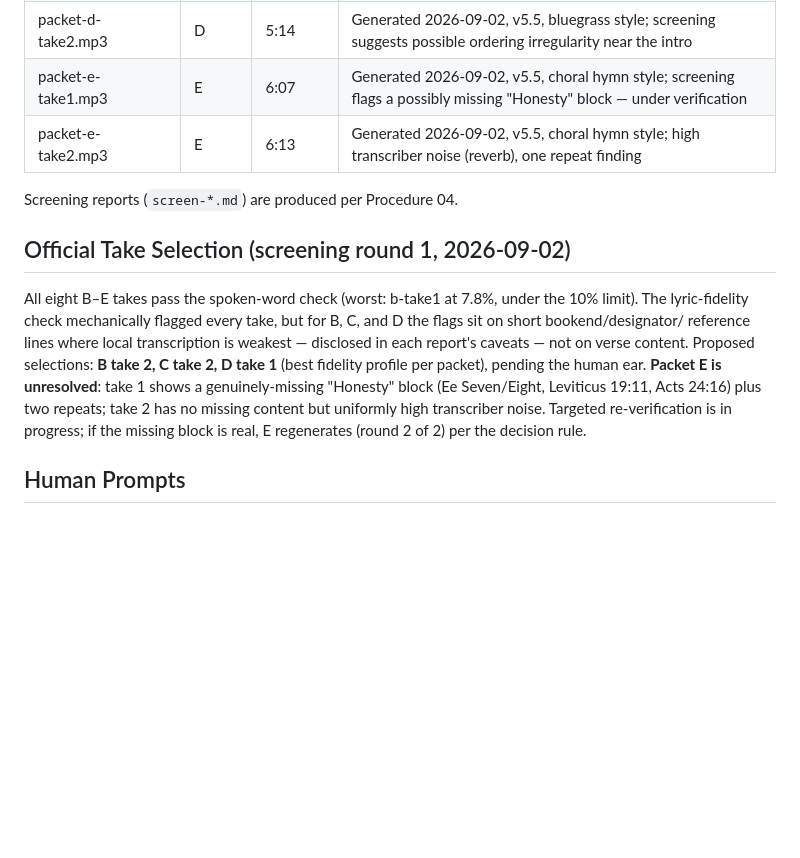
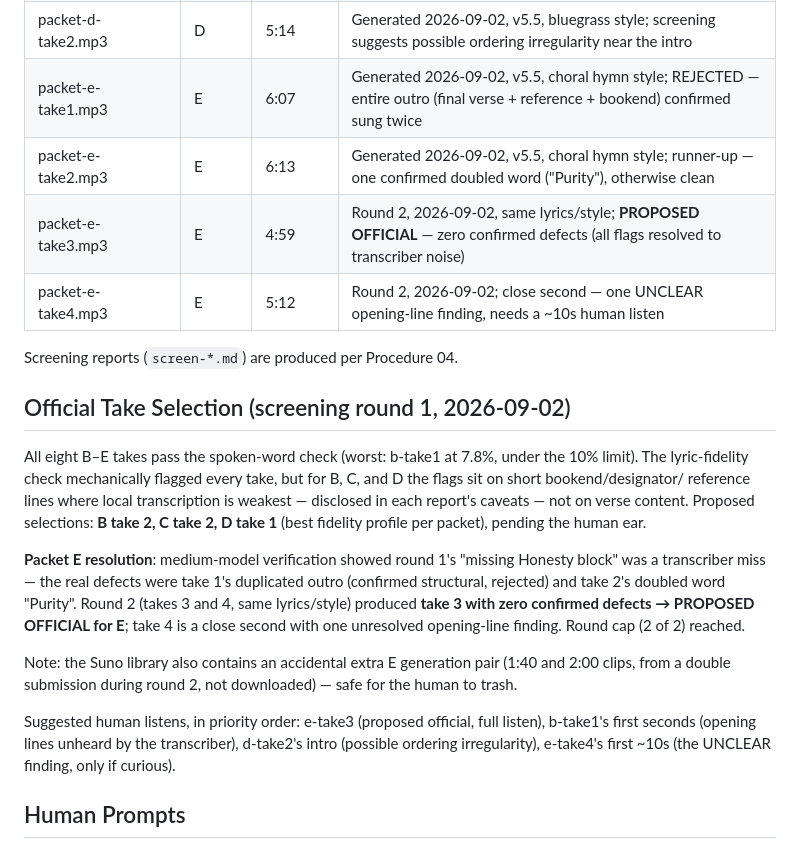
Before and after one commit to matthewfala/scripture-memorization, a Markdown page: navigators/songs/SONGS.md, the part around the change. Rendered like a GitHub page; blank space fills up the shorter version.

```diff
--- a/navigators/songs/SONGS.md
+++ b/navigators/songs/SONGS.md
@@ -16,8 +16,10 @@ B–E PROPOSED (pending sampling).
 | packet-c-take2.mp3 | C | 5:44 | Generated 2026-09-02, v5.5, eighties ballad style; **PROPOSED OFFICIAL** (screening 2026-09-02, pending human listen) |
 | packet-d-take1.mp3 | D | 5:03 | Generated 2026-09-02, v5.5, bluegrass style; **PROPOSED OFFICIAL** (screening 2026-09-02, cleanest take of the batch, pending human listen) |
 | packet-d-take2.mp3 | D | 5:14 | Generated 2026-09-02, v5.5, bluegrass style; screening suggests possible ordering irregularity near the intro |
-| packet-e-take1.mp3 | E | 6:07 | Generated 2026-09-02, v5.5, choral hymn style; screening flags a possibly missing "Honesty" block — under verification |
-| packet-e-take2.mp3 | E | 6:13 | Generated 2026-09-02, v5.5, choral hymn style; high transcriber noise (reverb), one repeat finding |
+| packet-e-take1.mp3 | E | 6:07 | Generated 2026-09-02, v5.5, choral hymn style; REJECTED — entire outro (final verse + reference + bookend) confirmed sung twice |
+| packet-e-take2.mp3 | E | 6:13 | Generated 2026-09-02, v5.5, choral hymn style; runner-up — one confirmed doubled word ("Purity"), otherwise clean |
+| packet-e-take3.mp3 | E | 4:59 | Round 2, 2026-09-02, same lyrics/style; **PROPOSED OFFICIAL** — zero confirmed defects (all flags resolved to transcriber noise) |
+| packet-e-take4.mp3 | E | 5:12 | Round 2, 2026-09-02; close second — one UNCLEAR opening-line finding, needs a ~10s human listen |
 
 Screening reports (`screen-*.md`) are produced per Procedure 04.
 
@@ -29,11 +31,24 @@ take, but for B, C, and D the flags sit on short bookend/designator/
 reference lines where local transcription is weakest — disclosed in each
 report's caveats — not on verse content. Proposed selections: **B take 2,
 C take 2, D take 1** (best fidelity profile per packet), pending the
-human ear. **Packet E is unresolved**: take 1 shows a genuinely-missing
-"Honesty" block (Ee Seven/Eight, Leviticus 19:11, Acts 24:16) plus two
-repeats; take 2 has no missing content but uniformly high transcriber
-noise. Targeted re-verification is in progress; if the missing block is
-real, E regenerates (round 2 of 2) per the decision rule.
+human ear.
+
+**Packet E resolution**: medium-model verification showed round 1's
+"missing Honesty block" was a transcriber miss — the real defects were
+take 1's duplicated outro (confirmed structural, rejected) and take 2's
+doubled word "Purity". Round 2 (takes 3 and 4, same lyrics/style)
+produced **take 3 with zero confirmed defects → PROPOSED OFFICIAL for
+E**; take 4 is a close second with one unresolved opening-line finding.
+Round cap (2 of 2) reached.
+
+Note: the Suno library also contains an accidental extra E generation
+pair (1:40 and 2:00 clips, from a double submission during round 2, not
+downloaded) — safe for the human to trash.
+
+Suggested human listens, in priority order: e-take3 (proposed official,
+full listen), b-take1's first seconds (opening lines unheard by the
+transcriber), d-take2's intro (possible ordering irregularity),
+e-take4's first ~10s (the UNCLEAR finding, only if curious).
 
 ## Human Prompts
 
```
Also changed, not shown: navigators/songs/screen-packet-e-take3.md (added, +120 -0 lines), navigators/songs/screen-packet-e-take4.md (added, +114 -0 lines).
